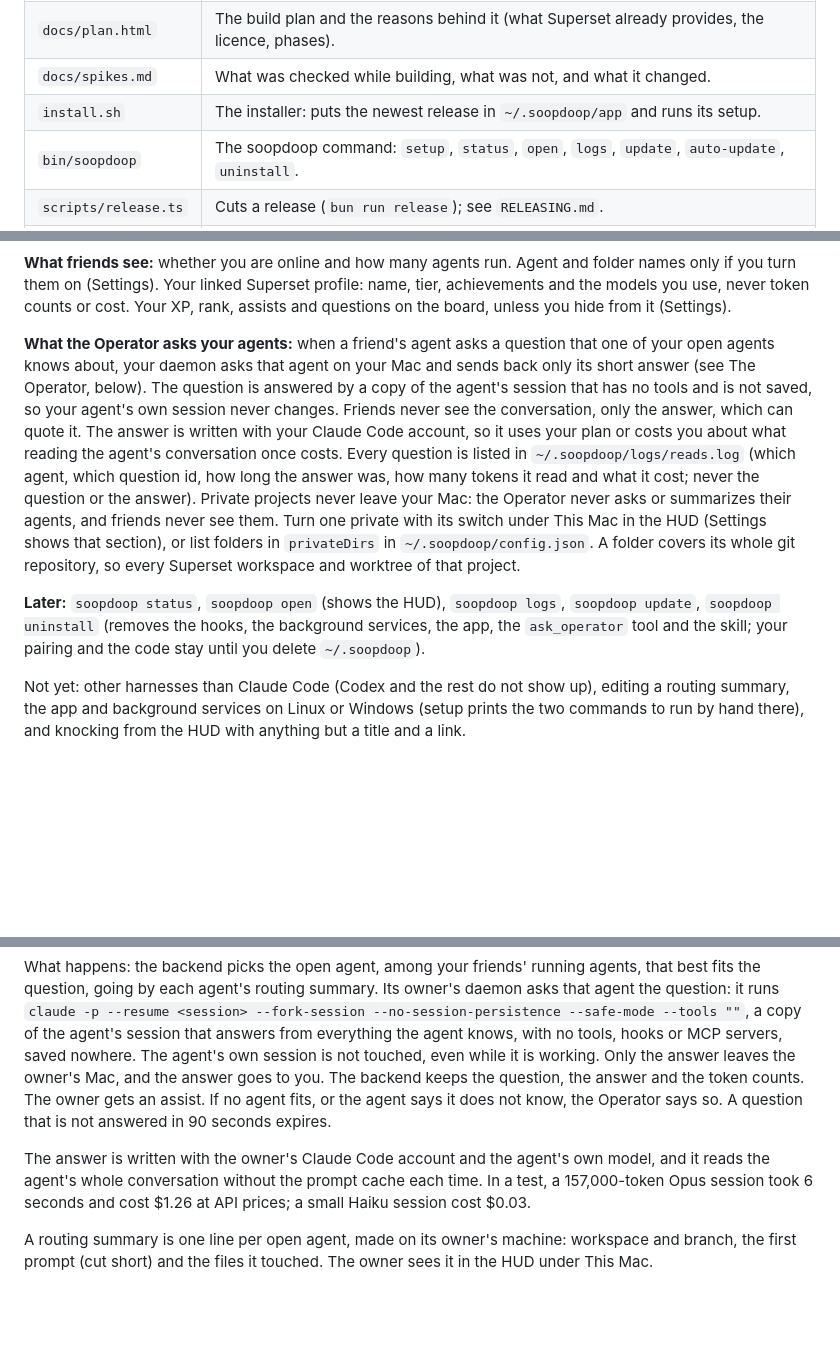
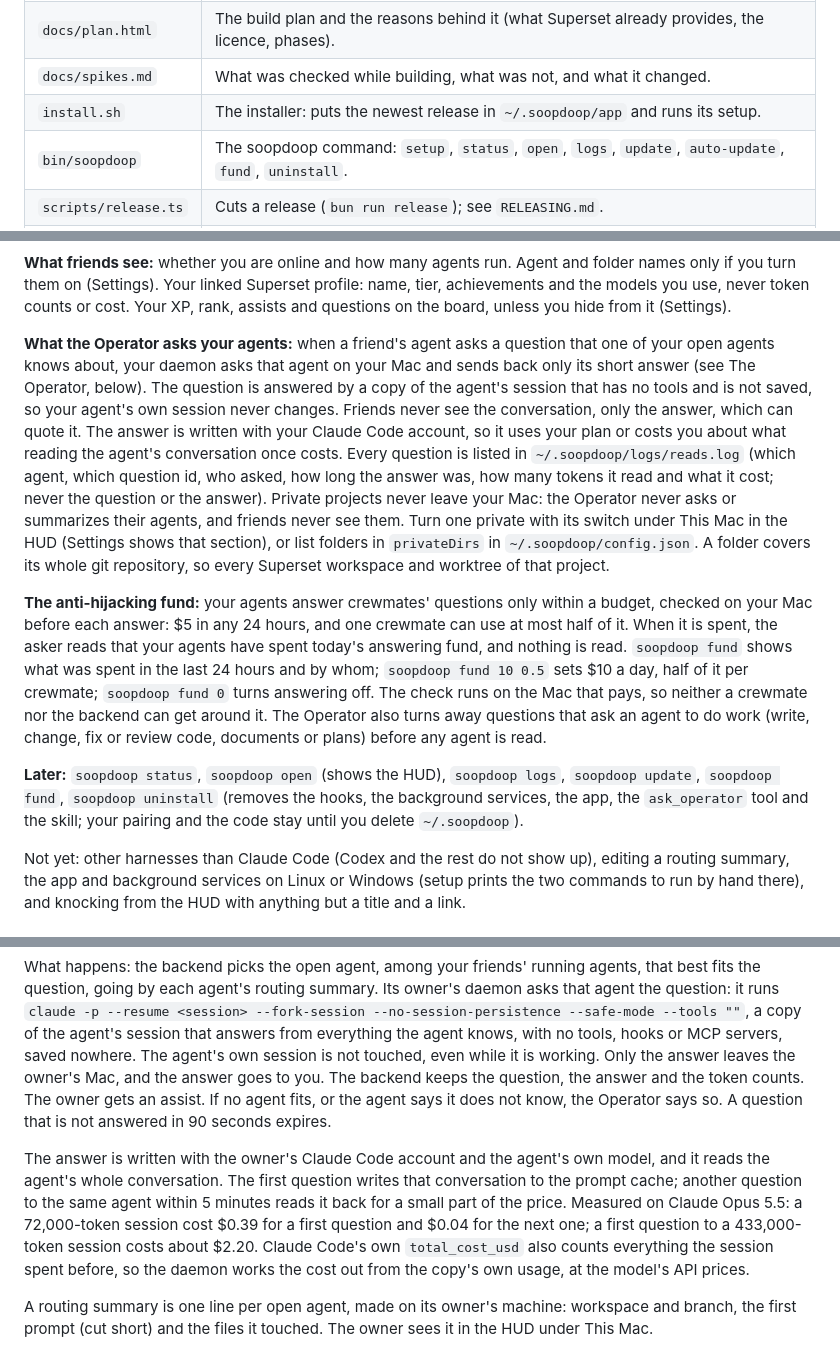
Before and after one commit to tomredman/soopdoop, a Markdown page: README.md, 3 parts joined by grey strips. GitHub-like rendering; blank space fills up the shorter version.

```diff
--- a/README.md
+++ b/README.md
@@ -14,7 +14,7 @@ Status: Phase 1, released as early versions (`CHANGELOG.md`). See `docs/plan.htm
 | `docs/plan.html` | The build plan and the reasons behind it (what Superset already provides, the licence, phases). |
 | `docs/spikes.md` | What was checked while building, what was not, and what it changed. |
 | `install.sh` | The installer: puts the newest release in `~/.soopdoop/app` and runs its setup. |
-| `bin/soopdoop` | The soopdoop command: `setup`, `status`, `open`, `logs`, `update`, `auto-update`, `uninstall`. |
+| `bin/soopdoop` | The soopdoop command: `setup`, `status`, `open`, `logs`, `update`, `auto-update`, `fund`, `uninstall`. |
 | `scripts/release.ts` | Cuts a release (`bun run release`); see `RELEASING.md`. |
 | `packages/convex/` | The backend: hackers, friendships, subsets (presence), knocks with scheduled expiry, sign in with Superset, linked Superset profiles, the Operator (`operator.ts`, `http.ts`, `lib/claude.ts`) and play (XP, ranks, the board). Tests with `convex-test`. |
 | `apps/daemon/` | The subset daemon and the soopdoop CLI. Runs on a hacker's machine, installs lifecycle hooks into the coding harnesses, reports presence and routing summaries, and asks its open agents the Operator's questions (`src/ask.ts`: a fork of the agent's session answers from what the agent knows). Also the soopdoop MCP server (`src/mcp.ts`: the `ask_operator` and `crew_status` tools) and the app builder (`src/app.ts`). `setup` runs the services in the background. |
@@ -79,9 +79,11 @@ An invite works once, for 7 days.
 
 **What friends see:** whether you are online and how many agents run. Agent and folder names only if you turn them on (Settings). Your linked Superset profile: name, tier, achievements and the models you use, never token counts or cost. Your XP, rank, assists and questions on the board, unless you hide from it (Settings).
 
-**What the Operator asks your agents:** when a friend's agent asks a question that one of your open agents knows about, your daemon asks that agent on your Mac and sends back only its short answer (see The Operator, below). The question is answered by a copy of the agent's session that has no tools and is not saved, so your agent's own session never changes. Friends never see the conversation, only the answer, which can quote it. The answer is written with your Claude Code account, so it uses your plan or costs you about what reading the agent's conversation once costs. Every question is listed in `~/.soopdoop/logs/reads.log` (which agent, which question id, how long the answer was, how many tokens it read and what it cost; never the question or the answer). Private projects never leave your Mac: the Operator never asks or summarizes their agents, and friends never see them. Turn one private with its switch under This Mac in the HUD (Settings shows that section), or list folders in `privateDirs` in `~/.soopdoop/config.json`. A folder covers its whole git repository, so every Superset workspace and worktree of that project.
+**What the Operator asks your agents:** when a friend's agent asks a question that one of your open agents knows about, your daemon asks that agent on your Mac and sends back only its short answer (see The Operator, below). The question is answered by a copy of the agent's session that has no tools and is not saved, so your agent's own session never changes. Friends never see the conversation, only the answer, which can quote it. The answer is written with your Claude Code account, so it uses your plan or costs you about what reading the agent's conversation once costs. Every question is listed in `~/.soopdoop/logs/reads.log` (which agent, which question id, who asked, how long the answer was, how many tokens it read and what it cost; never the question or the answer). Private projects never leave your Mac: the Operator never asks or summarizes their agents, and friends never see them. Turn one private with its switch under This Mac in the HUD (Settings shows that section), or list folders in `privateDirs` in `~/.soopdoop/config.json`. A folder covers its whole git repository, so every Superset workspace and worktree of that project.
 
-**Later:** `soopdoop status`, `soopdoop open` (shows the HUD), `soopdoop logs`, `soopdoop update`, `soopdoop uninstall` (removes the hooks, the background services, the app, the `ask_operator` tool and the skill; your pairing and the code stay until you delete `~/.soopdoop`).
+**The anti-hijacking fund:** your agents answer crewmates' questions only within a budget, checked on your Mac before each answer: $5 in any 24 hours, and one crewmate can use at most half of it. When it is spent, the asker reads that your agents have spent today's answering fund, and nothing is read. `soopdoop fund` shows what was spent in the last 24 hours and by whom; `soopdoop fund 10 0.5` sets $10 a day, half of it per crewmate; `soopdoop fund 0` turns answering off. The check runs on the Mac that pays, so neither a crewmate nor the backend can get around it. The Operator also turns away questions that ask an agent to do work (write, change, fix or review code, documents or plans) before any agent is read.
+
+**Later:** `soopdoop status`, `soopdoop open` (shows the HUD), `soopdoop logs`, `soopdoop update`, `soopdoop fund`, `soopdoop uninstall` (removes the hooks, the background services, the app, the `ask_operator` tool and the skill; your pairing and the code stay until you delete `~/.soopdoop`).
 
 Not yet: other harnesses than Claude Code (Codex and the rest do not show up), editing a routing summary, the app and background services on Linux or Windows (setup prints the two commands to run by hand there), and knocking from the HUD with anything but a title and a link.
 
@@ -113,7 +115,7 @@ Your agents ask the questions your crew's agents probably already worked out, an
 
 What happens: the backend picks the open agent, among your friends' running agents, that best fits the question, going by each agent's routing summary. Its owner's daemon asks that agent the question: it runs `claude -p --resume <session> --fork-session --no-session-persistence --safe-mode --tools ""`, a copy of the agent's session that answers from everything the agent knows, with no tools, hooks or MCP servers, saved nowhere. The agent's own session is not touched, even while it is working. Only the answer leaves the owner's Mac, and the answer goes to you. The backend keeps the question, the answer and the token counts. The owner gets an assist. If no agent fits, or the agent says it does not know, the Operator says so. A question that is not answered in 90 seconds expires.
 
-The answer is written with the owner's Claude Code account and the agent's own model, and it reads the agent's whole conversation without the prompt cache each time. In a test, a 157,000-token Opus session took 6 seconds and cost $1.26 at API prices; a small Haiku session cost $0.03.
+The answer is written with the owner's Claude Code account and the agent's own model, and it reads the agent's whole conversation. The first question writes that conversation to the prompt cache; another question to the same agent within 5 minutes reads it back for a small part of the price. Measured on Claude Opus 5.5: a 72,000-token session cost $0.39 for a first question and $0.04 for the next one; a first question to a 433,000-token session costs about $2.20. Claude Code's own `total_cost_usd` also counts everything the session spent before, so the daemon works the cost out from the copy's own usage, at the model's API prices.
 
 A routing summary is one line per open agent, made on its owner's machine: workspace and branch, the first prompt (cut short) and the files it touched. The owner sees it in the HUD under This Mac.
 
```
Also changed, not shown: docs/spikes.md (+22 -0 lines).
